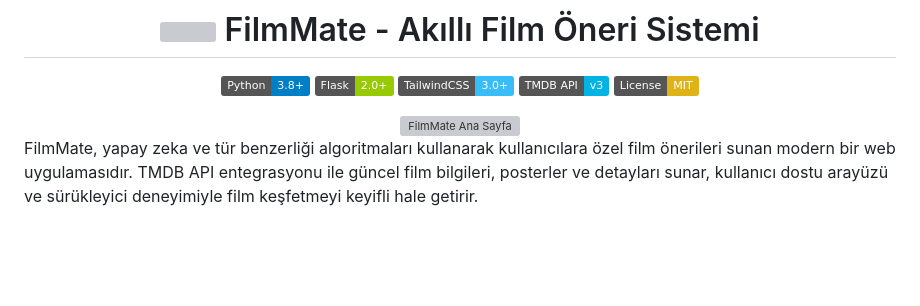
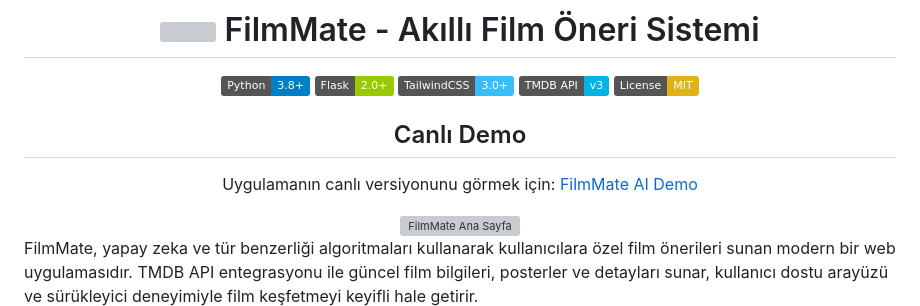
Before and after one commit to karamanhakan66/FilmMate-AI-Movie-Recommender, a Markdown page: README.md, the part around the change. Rendered like a GitHub page; badges without logos; blank space fills up the shorter version; grey boxes are pictures that could not be loaded.

```diff
--- a/README.md
+++ b/README.md
@@ -7,6 +7,10 @@
 ![TailwindCSS](https://img.shields.io/badge/TailwindCSS-3.0%2B-38bdf8)
 ![TMDB API](https://img.shields.io/badge/TMDB%20API-v3-01b4e4)
 ![License](https://img.shields.io/badge/License-MIT-yellow)
+
+## Canlı Demo
+Uygulamanın canlı versiyonunu görmek için: [FilmMate AI Demo](https://filmmate-ai.onrender.com)
+
 
 </div>
 
```
